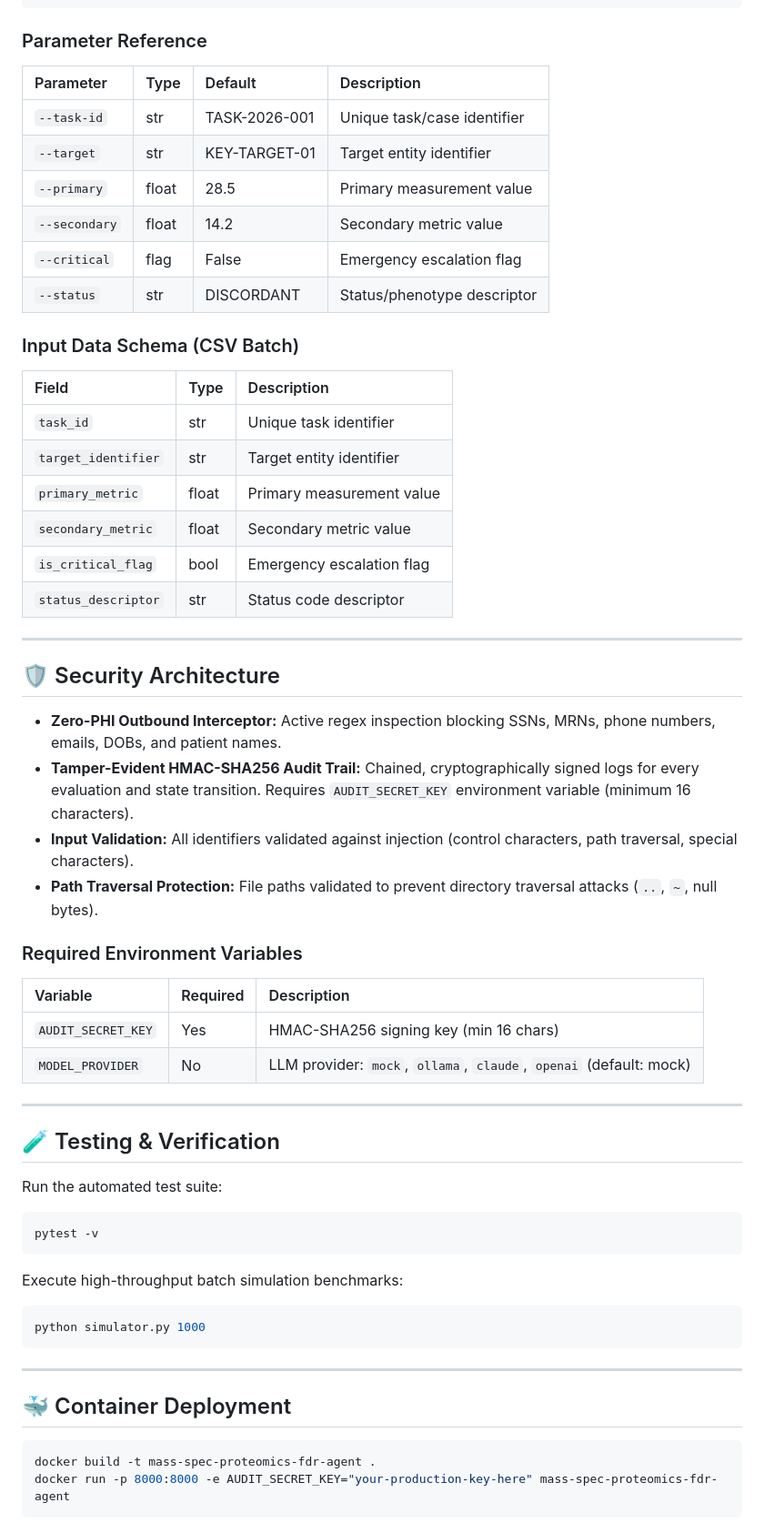
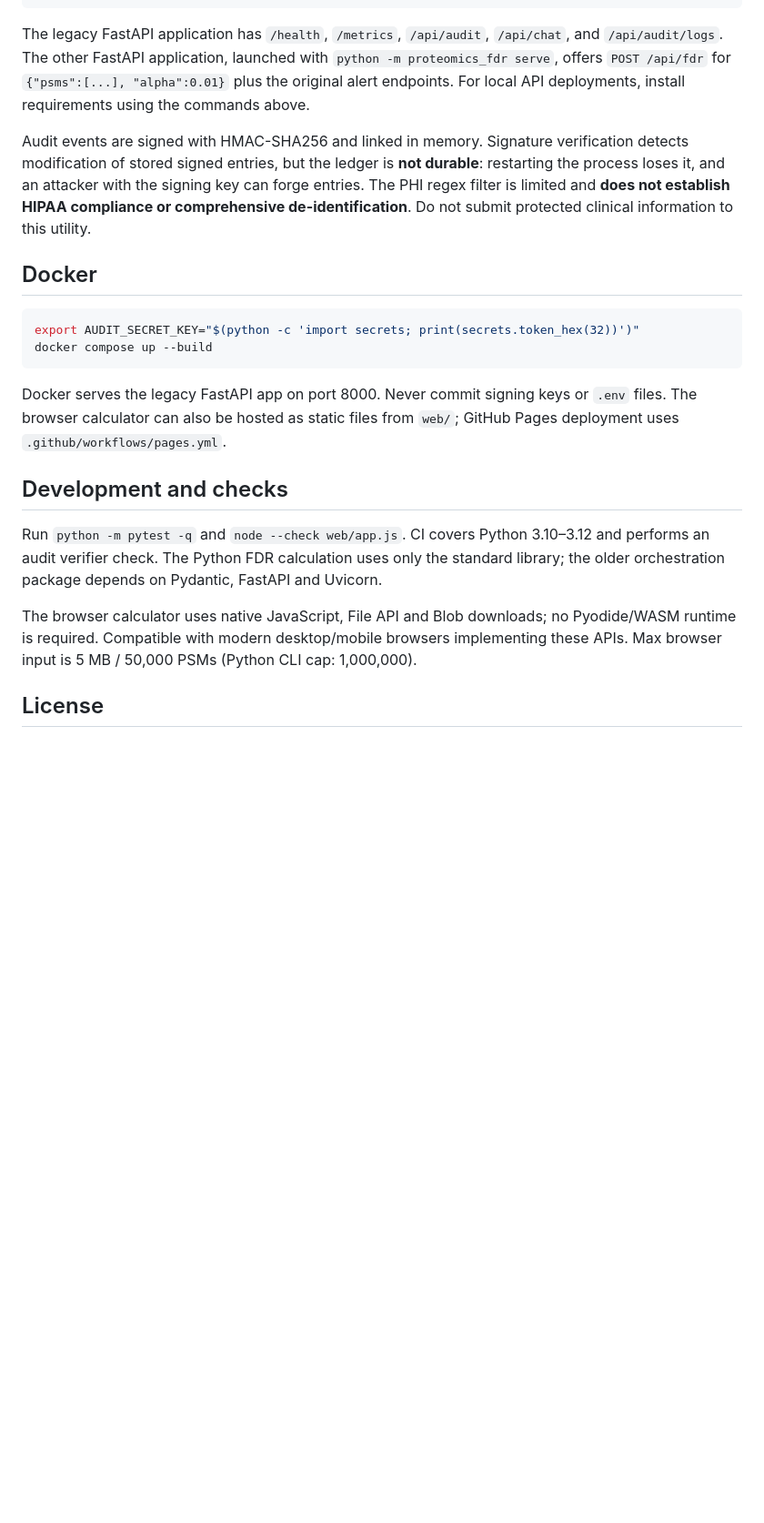
Before and after one commit to abusuraihsakhri/mass-spec-proteomics-fdr-agent, a Markdown page: README.md, the part around one of its changes. Shown at 91% size. Drawn GitHub-style; blank space fills up the shorter version.

````diff
--- a/README.md
+++ b/README.md
@@ -83,64 +65,24 @@ python cli.py verify-audit
 python cli.py serve --host 127.0.0.1 --port 8000
 ```
 
-### Parameter Reference
-| Parameter | Type | Default | Description |
-|:----------|:-----|:--------|:------------|
-| `--task-id` | str | TASK-2026-001 | Unique task/case identifier |
-| `--target` | str | KEY-TARGET-01 | Target entity identifier |
-| `--primary` | float | 28.5 | Primary measurement value |
-| `--secondary` | float | 14.2 | Secondary metric value |
-| `--critical` | flag | False | Emergency escalation flag |
-| `--status` | str | DISCORDANT | Status/phenotype descriptor |
+The legacy FastAPI application has `/health`, `/metrics`, `/api/audit`, `/api/chat`, and `/api/audit/logs`. The other FastAPI application, launched with `python -m proteomics_fdr serve`, offers `POST /api/fdr` for `{"psms":[...], "alpha":0.01}` plus the original alert endpoints. For local API deployments, install requirements using the commands above.
 
-### Input Data Schema (CSV Batch)
+Audit events are signed with HMAC-SHA256 and linked in memory. Signature verification detects modification of stored signed entries, but the ledger is **not durable**: restarting the process loses it, and an attacker with the signing key can forge entries. The PHI regex filter is limited and **does not establish HIPAA compliance or comprehensive de-identification**. Do not submit protected clinical information to this utility.
 
-| Field | Type | Description |
-|:------|:-----|:------------|
-| `task_id` | str | Unique task identifier |
-| `target_identifier` | str | Target entity identifier |
-| `primary_metric` | float | Primary measurement value |
-| `secondary_metric` | float | Secondary metric value |
-| `is_critical_flag` | bool | Emergency escalation flag |
-| `status_descriptor` | str | Status code descriptor |
-
----
-
-## 🛡️ Security Architecture
-
-* **Zero-PHI Outbound Interceptor:** Active regex inspection blocking SSNs, MRNs, phone numbers, emails, DOBs, and patient names.
-* **Tamper-Evident HMAC-SHA256 Audit Trail:** Chained, cryptographically signed logs for every evaluation and state transition. Requires `AUDIT_SECRET_KEY` environment variable (minimum 16 characters).
-* **Input Validation:** All identifiers validated against injection (control characters, path traversal, special characters).
-* **Path Traversal Protection:** File paths validated to prevent directory traversal attacks (`..`, `~`, null bytes).
-
-### Required Environment Variables
-| Variable | Required | Description |
-|:---------|:---------|:------------|
-| `AUDIT_SECRET_KEY` | Yes | HMAC-SHA256 signing key (min 16 chars) |
-| `MODEL_PROVIDER` | No | LLM provider: `mock`, `ollama`, `claude`, `openai` (default: mock) |
-
----
-
-## 🧪 Testing & Verification
-
-Run the automated test suite:
+## Docker
 
 ```bash
-pytest -v
+export AUDIT_SECRET_KEY="$(python -c 'import secrets; print(secrets.token_hex(32))')"
+docker compose up --build
 ```
 
-Execute high-throughput batch simulation benchmarks:
+Docker serves the legacy FastAPI app on port 8000. Never commit signing keys or `.env` files. The browser calculator can also be hosted as static files from `web/`; GitHub Pages deployment uses `.github/workflows/pages.yml`.
 
-```bash
-python simulator.py 1000
-```
+## Development and checks
 
----
+Run `python -m pytest -q` and `node --check web/app.js`. CI covers Python 3.10–3.12 and performs an audit verifier check. The Python FDR calculation uses only the standard library; the older orchestration package depends on Pydantic, FastAPI and Uvicorn.
 
-## 🐳 Container Deployment
+The browser calculator uses native JavaScript, File API and Blob downloads; no Pyodide/WASM runtime is required. Compatible with modern desktop/mobile browsers implementing these APIs. Max browser input is 5 MB / 50,000 PSMs (Python CLI cap: 1,000,000).
 
-```bash
-docker build -t mass-spec-proteomics-fdr-agent .
-docker run -p 8000:8000 -e AUDIT_SECRET_KEY="your-production-key-here" mass-spec-proteomics-fdr-agent
-```
+## License
 
````
Also changed, not shown: other parts of README.md (+38 -106 lines).
